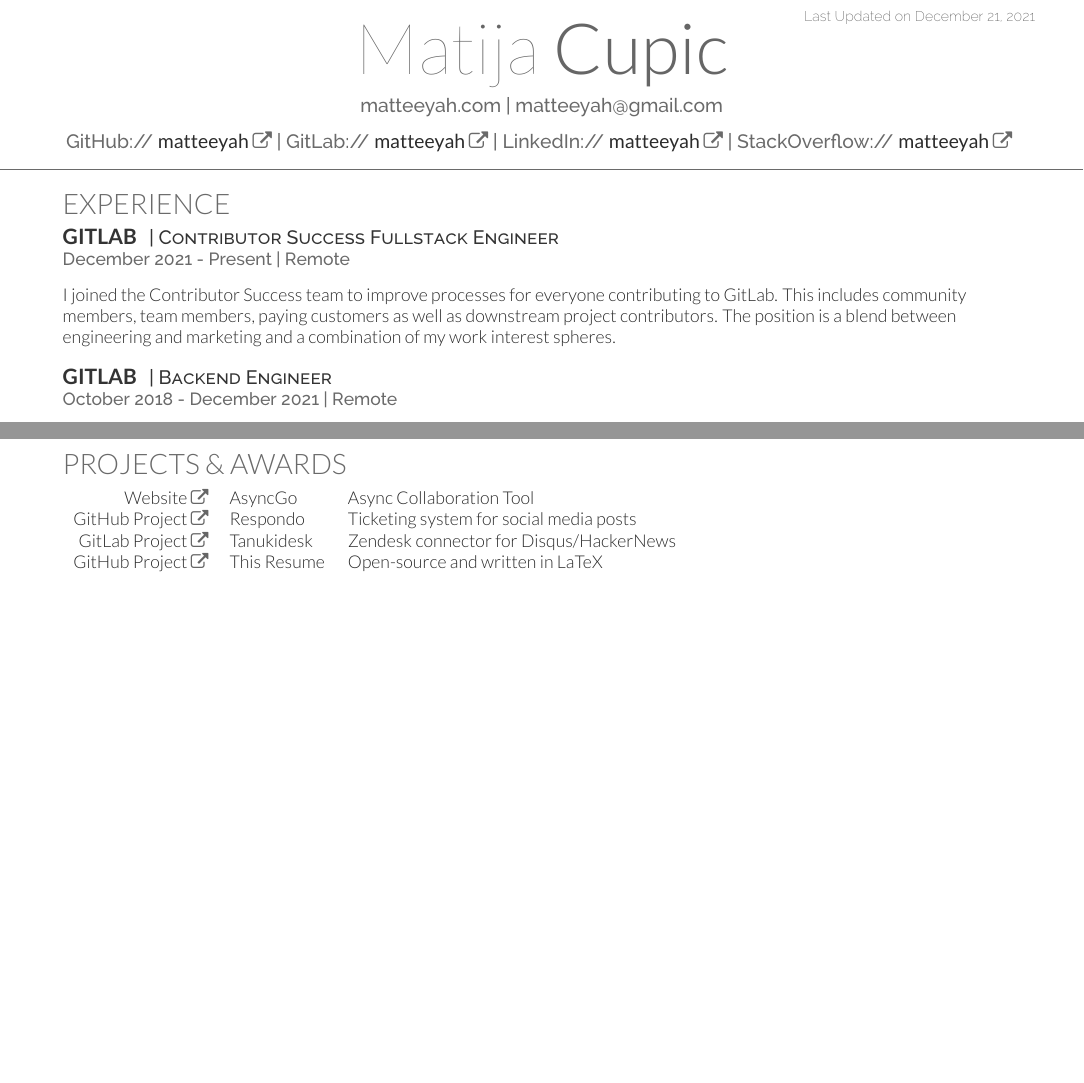
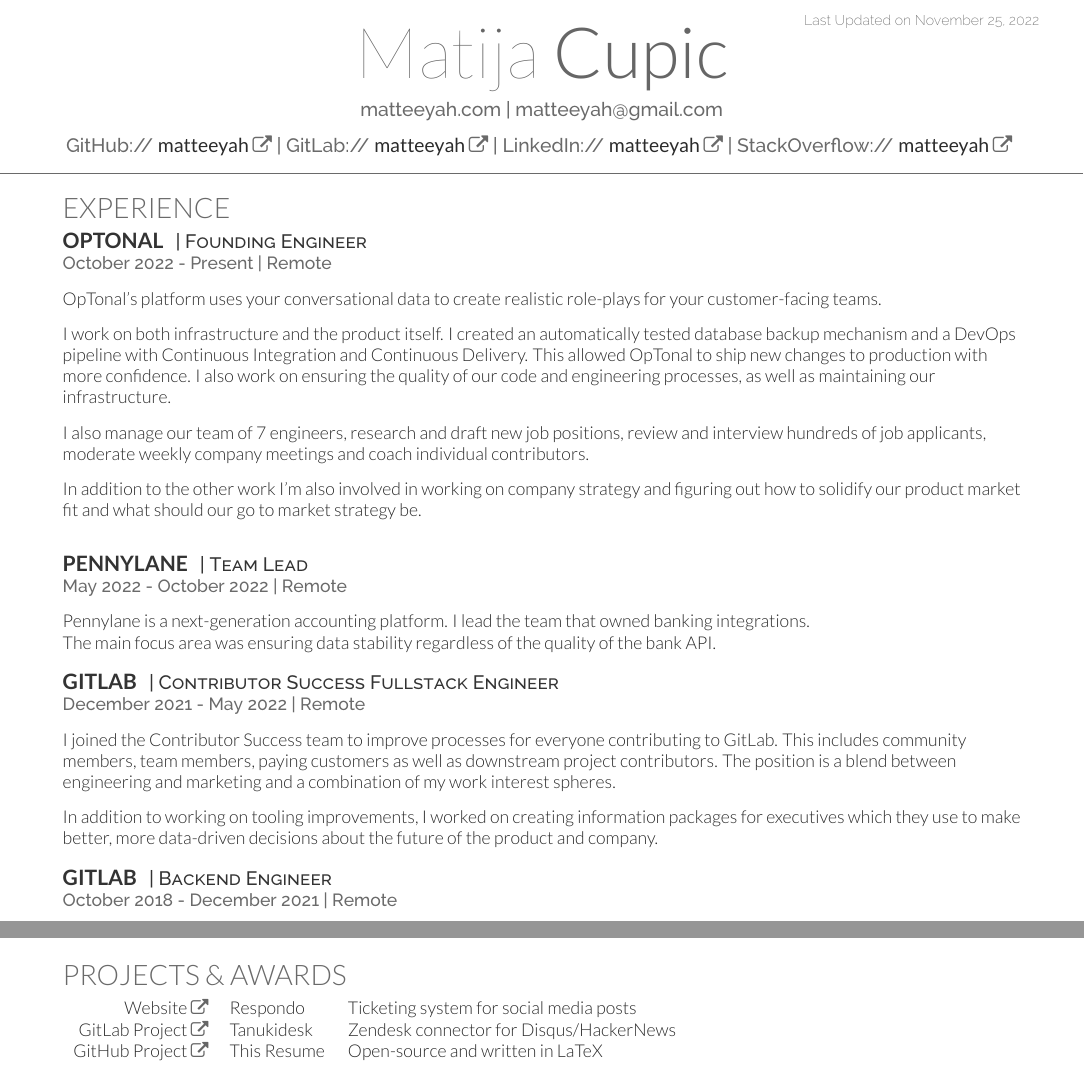
Before and after one commit to matteeyah/resume, a LaTeX CV (matija-resume.tex): two parts of pages 1 and 2 of 2, joined at a grey line, cut so that both start at the same text, the shorter picture padded with empty space. The pictures show the PDF file preview.pdf that the author committed with the source.

Commit message:
Update resume with latest work

```diff
--- a/matija-resume.tex
+++ b/matija-resume.tex
@@ -58,11 +58,36 @@
 
 \section{Experience}
 
+\runsubsection{OpTonal}
+\descript{| Founding Engineer }
+\location{October 2022 - Present | Remote}
+\vspace{\topsep}
+OpTonal's platform uses your conversational data to create realistic role-plays for your customer-facing teams. \\
+\vspace{\topsep}
+I work on both infrastructure and the product itself. I created an automatically tested database backup mechanism and a DevOps pipeline with Continuous Integration and Continuous Delivery. This allowed OpTonal to ship new changes to production with more confidence. I also work on ensuring the quality of our code and engineering processes, as well as maintaining our infrastructure.\\
+\vspace{\topsep}
+I also manage our team of 7 engineers, research and draft new job positions, review and interview hundreds of job applicants, moderate weekly company meetings and coach individual contributors.\\
+\vspace{\topsep}
+In addition to the other work I'm also involved in working on company strategy and figuring out how to solidify our product market fit and what should our go to market strategy be.
+\vspace{\topsep}
+
+\sectionsep
+
+\runsubsection{Pennylane}
+\descript{| Team Lead }
+\location{May 2022 - October 2022 | Remote}
+\vspace{\topsep}
+Pennylane is a next-generation accounting platform. I lead the team that owned banking integrations.\\
+The main focus area was ensuring data stability regardless of the quality of the bank API.
+\sectionsep
+
 \runsubsection{GitLab}
 \descript{| Contributor Success Fullstack Engineer }
-\location{December 2021 - Present | Remote}
+\location{December 2021 - May 2022 | Remote}
 \vspace{\topsep}
-I joined the Contributor Success team to improve processes for everyone contributing to GitLab. This includes community members, team members, paying customers as well as downstream project contributors. The position is a blend between engineering and marketing and a combination of my work interest spheres.
+I joined the Contributor Success team to improve processes for everyone contributing to GitLab. This includes community members, team members, paying customers as well as downstream project contributors. The position is a blend between engineering and marketing and a combination of my work interest spheres.\\
+\vspace{\topsep}
+In addition to working on tooling improvements, I worked on creating information packages for executives which they use to make better, more data-driven decisions about the future of the product and company.
 \sectionsep
 
 \runsubsection{GitLab}
@@ -126,8 +155,7 @@
 
 \section{Projects \& Awards}
 \begin{tabular}{rll}
-\href{https://asyncgo.com/}{Website \faExternalLink} & AsyncGo & Async Collaboration Tool\\
-\href{https://github.com/matteeyah/respondo}{GitHub Project \faExternalLink} & Respondo & Ticketing system for social media posts\\
+\href{https://respondohub.com}{Website \faExternalLink} & Respondo & Ticketing system for social media posts\\
 \href{https://gitlab.com/gitlab-com/marketing/community-relations/community-advocacy/tanukidesk}{GitLab Project \faExternalLink} & Tanukidesk & Zendesk connector for Disqus/HackerNews\\
 \href{https://github.com/matteeyah/resume}{GitHub Project \faExternalLink} & This Resume & Open-source and written in LaTeX\\
 &&\\
```
Also changed, not shown: preview.pdf, matija-resume.tex (4 more changed lines).
